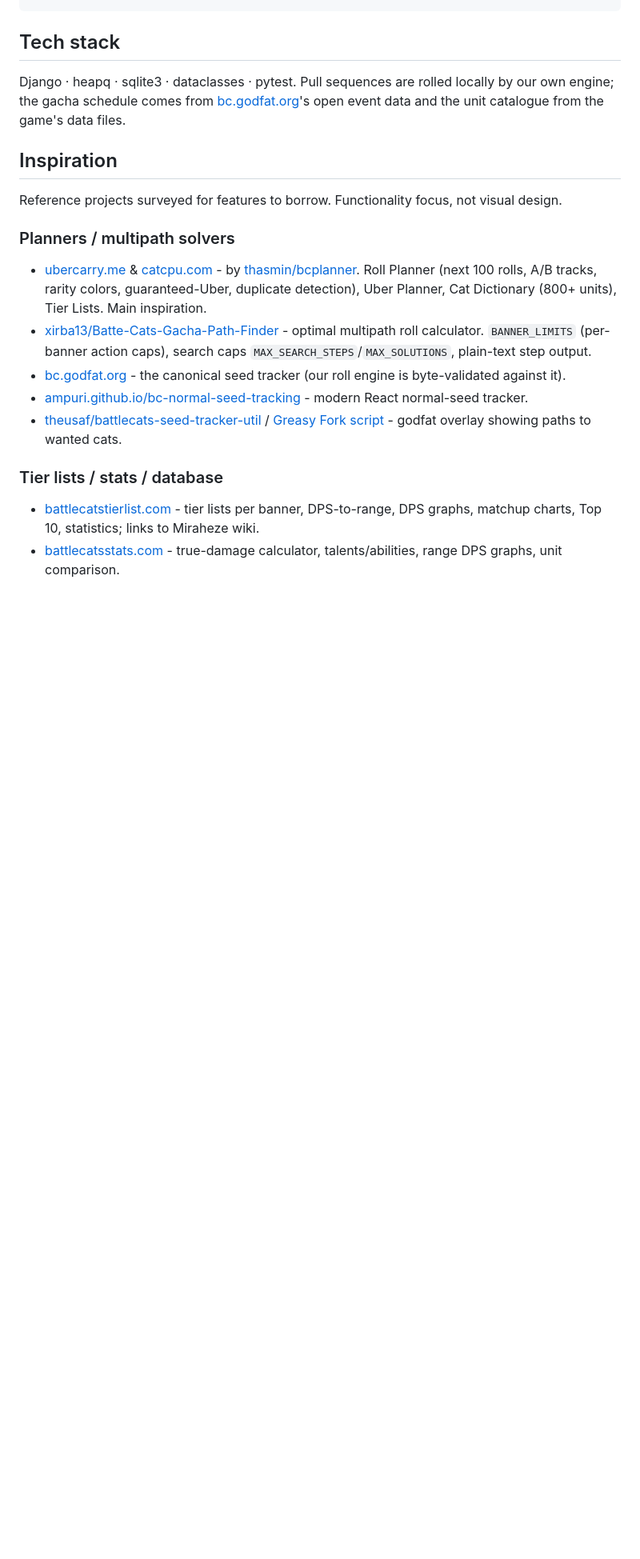
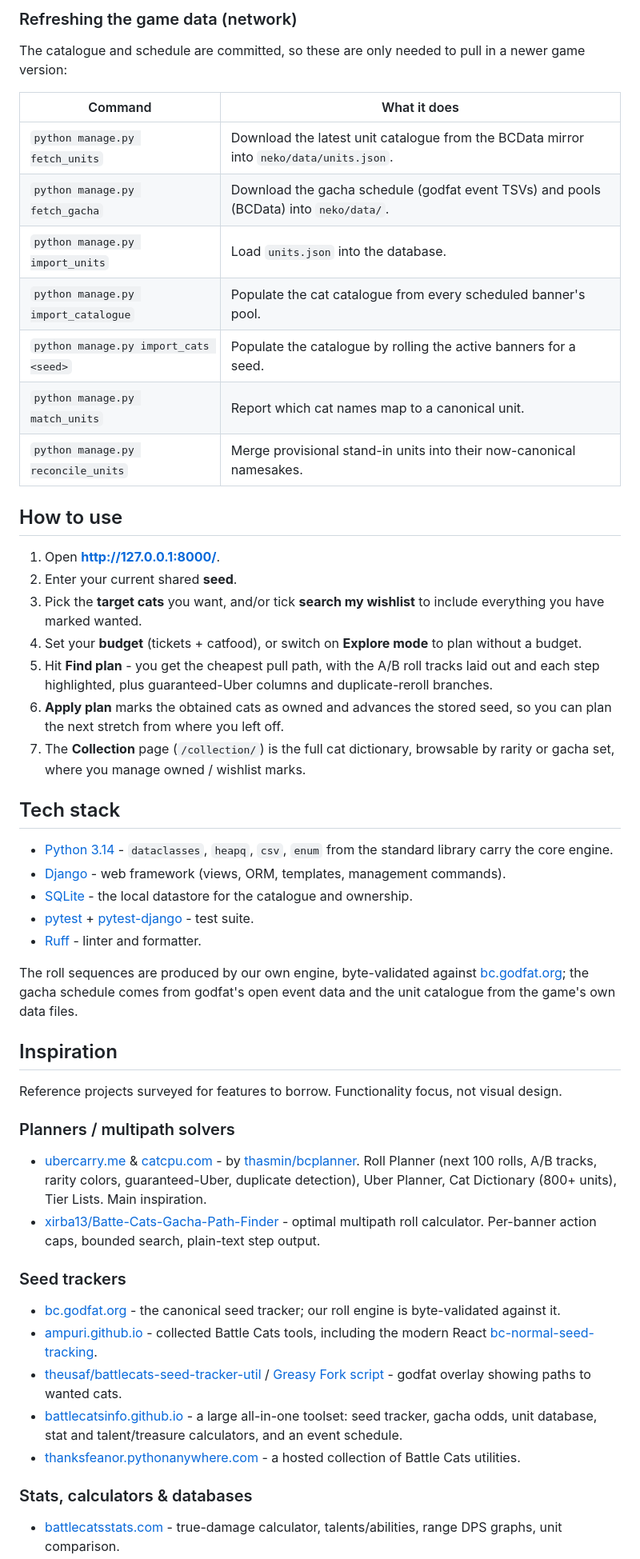
Before and after one commit to IliyanGavrilov/NekoOptimizer, a Markdown page: README.md, the part around one of its changes. Shown at 80% size. GitHub-like rendering; blank space fills up the shorter version.

````diff
--- a/README.md
+++ b/README.md
@@ -35,23 +65,67 @@ python manage.py migrate        # apply database migrations
 ```
+
+### Refreshing the game data (network)
+
+The catalogue and schedule are committed, so these are only needed to pull in a
+newer game version:
+
+| Command | What it does |
+|---------|--------------|
+| `python manage.py fetch_units` | Download the latest unit catalogue from the BCData mirror into `neko/data/units.json`. |
+| `python manage.py fetch_gacha` | Download the gacha schedule (godfat event TSVs) and pools (BCData) into `neko/data/`. |
+| `python manage.py import_units` | Load `units.json` into the database. |
+| `python manage.py import_catalogue` | Populate the cat catalogue from every scheduled banner's pool. |
+| `python manage.py import_cats <seed>` | Populate the catalogue by rolling the active banners for a seed. |
+| `python manage.py match_units` | Report which cat names map to a canonical unit. |
+| `python manage.py reconcile_units` | Merge provisional stand-in units into their now-canonical namesakes. |
+
+## How to use
+
+1. Open **http://127.0.0.1:8000/**.
+2. Enter your current shared **seed**.
+3. Pick the **target cats** you want, and/or tick **search my wishlist** to
+   include everything you have marked wanted.
+4. Set your **budget** (tickets + catfood), or switch on **Explore mode** to plan
+   without a budget.
+5. Hit **Find plan** - you get the cheapest pull path, with the A/B roll tracks
+   laid out and each step highlighted, plus guaranteed-Uber columns and
+   duplicate-reroll branches.
+6. **Apply plan** marks the obtained cats as owned and advances the stored seed,
+   so you can plan the next stretch from where you left off.
+7. The **Collection** page (`/collection/`) is the full cat dictionary, browsable
+   by rarity or gacha set, where you manage owned / wishlist marks.
 
 ## Tech stack
 
-Django · heapq · sqlite3 · dataclasses · pytest. Pull sequences are rolled
-locally by our own engine; the gacha schedule comes from
-[bc.godfat.org](https://bc.godfat.org)'s open event data and the unit catalogue
-from the game's data files.
+- [Python 3.14](https://www.python.org/) - `dataclasses`, `heapq`, `csv`, `enum`
+  from the standard library carry the core engine.
+- [Django](https://www.djangoproject.com/) - web framework (views, ORM, templates,
+  management commands).
+- [SQLite](https://www.sqlite.org/) - the local datastore for the catalogue and
+  ownership.
+- [pytest](https://docs.pytest.org/) + [pytest-django](https://pytest-django.readthedocs.io/) -
+  test suite.
+- [Ruff](https://docs.astral.sh/ruff/) - linter and formatter.
+
+The roll sequences are produced by our own engine, byte-validated against
+[bc.godfat.org](https://bc.godfat.org/); the gacha schedule comes from godfat's
+open event data and the unit catalogue from the game's own data files.
 
 ## Inspiration
 
-Reference projects surveyed for features to borrow. Functionality focus, not visual design.
+Reference projects surveyed for features to borrow. Functionality focus, not
+visual design.
 
 ### Planners / multipath solvers
 - [ubercarry.me](https://ubercarry.me/) & [catcpu.com](https://catcpu.com/) - by [thasmin/bcplanner](https://github.com/thasmin/bcplanner). Roll Planner (next 100 rolls, A/B tracks, rarity colors, guaranteed-Uber, duplicate detection), Uber Planner, Cat Dictionary (800+ units), Tier Lists. Main inspiration.
-- [xirba13/Batte-Cats-Gacha-Path-Finder](https://github.com/xirba13/Batte-Cats-Gacha-Path-Finder) - optimal multipath roll calculator. `BANNER_LIMITS` (per-banner action caps), search caps `MAX_SEARCH_STEPS`/`MAX_SOLUTIONS`, plain-text step output.
-- [bc.godfat.org](https://bc.godfat.org/) - the canonical seed tracker (our roll engine is byte-validated against it).
-- [ampuri.github.io/bc-normal-seed-tracking](https://ampuri.github.io/bc-normal-seed-tracking/) - modern React normal-seed tracker.
+- [xirba13/Batte-Cats-Gacha-Path-Finder](https://github.com/xirba13/Batte-Cats-Gacha-Path-Finder) - optimal multipath roll calculator. Per-banner action caps, bounded search, plain-text step output.
+
+### Seed trackers
+- [bc.godfat.org](https://bc.godfat.org/) - the canonical seed tracker; our roll engine is byte-validated against it.
+- [ampuri.github.io](https://ampuri.github.io/) - collected Battle Cats tools, including the modern React [bc-normal-seed-tracking](https://ampuri.github.io/bc-normal-seed-tracking/).
 - [theusaf/battlecats-seed-tracker-util](https://github.com/theusaf/battlecats-seed-tracker-util) / [Greasy Fork script](https://greasyfork.org/en/scripts/480239-bc-seed-tracker-util) - godfat overlay showing paths to wanted cats.
+- [battlecatsinfo.github.io](https://battlecatsinfo.github.io/) - a large all-in-one toolset: seed tracker, gacha odds, unit database, stat and talent/treasure calculators, and an event schedule.
+- [thanksfeanor.pythonanywhere.com](https://thanksfeanor.pythonanywhere.com/) - a hosted collection of Battle Cats utilities.
 
-### Tier lists / stats / database
-- [battlecatstierlist.com](https://www.battlecatstierlist.com/) - tier lists per banner, DPS-to-range, DPS graphs, matchup charts, Top 10, statistics; links to Miraheze wiki.
+### Stats, calculators & databases
 - [battlecatsstats.com](https://battlecatsstats.com/) - true-damage calculator, talents/abilities, range DPS graphs, unit comparison.
````
Also changed, not shown: other parts of README.md (+54 -23 lines).
